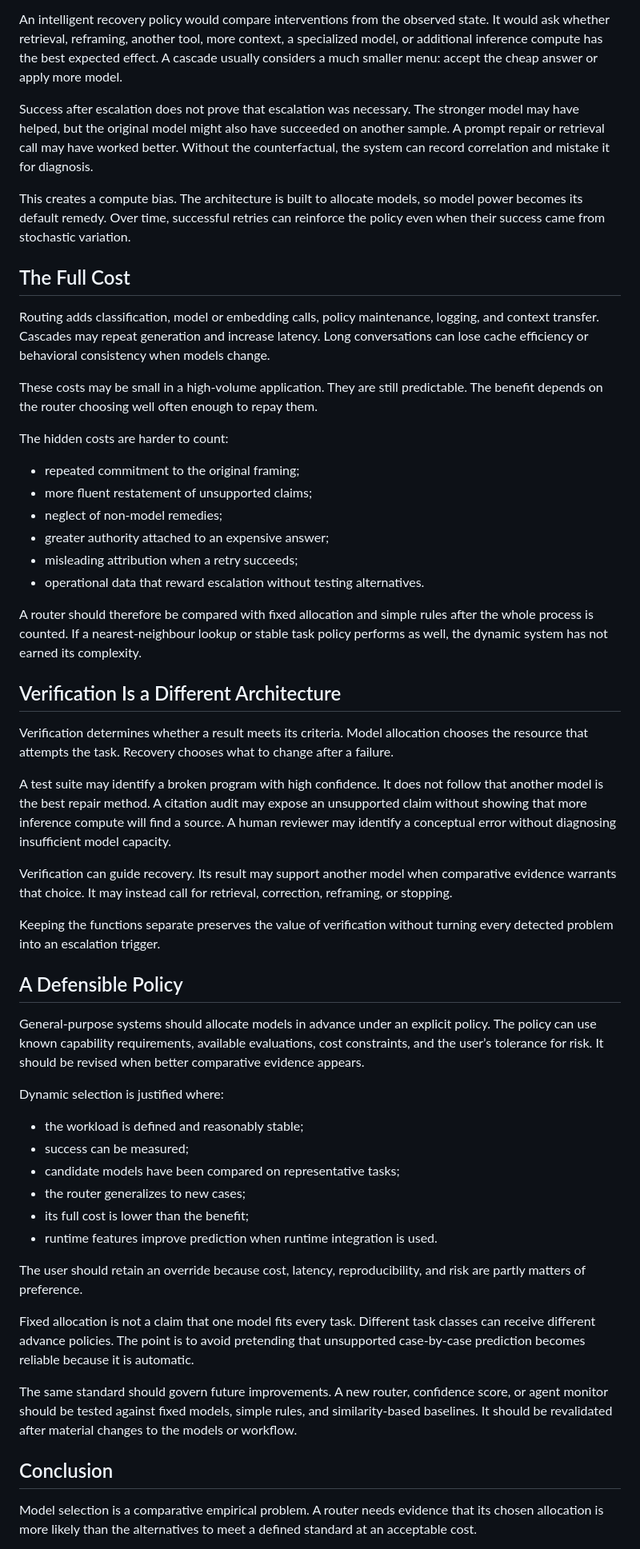
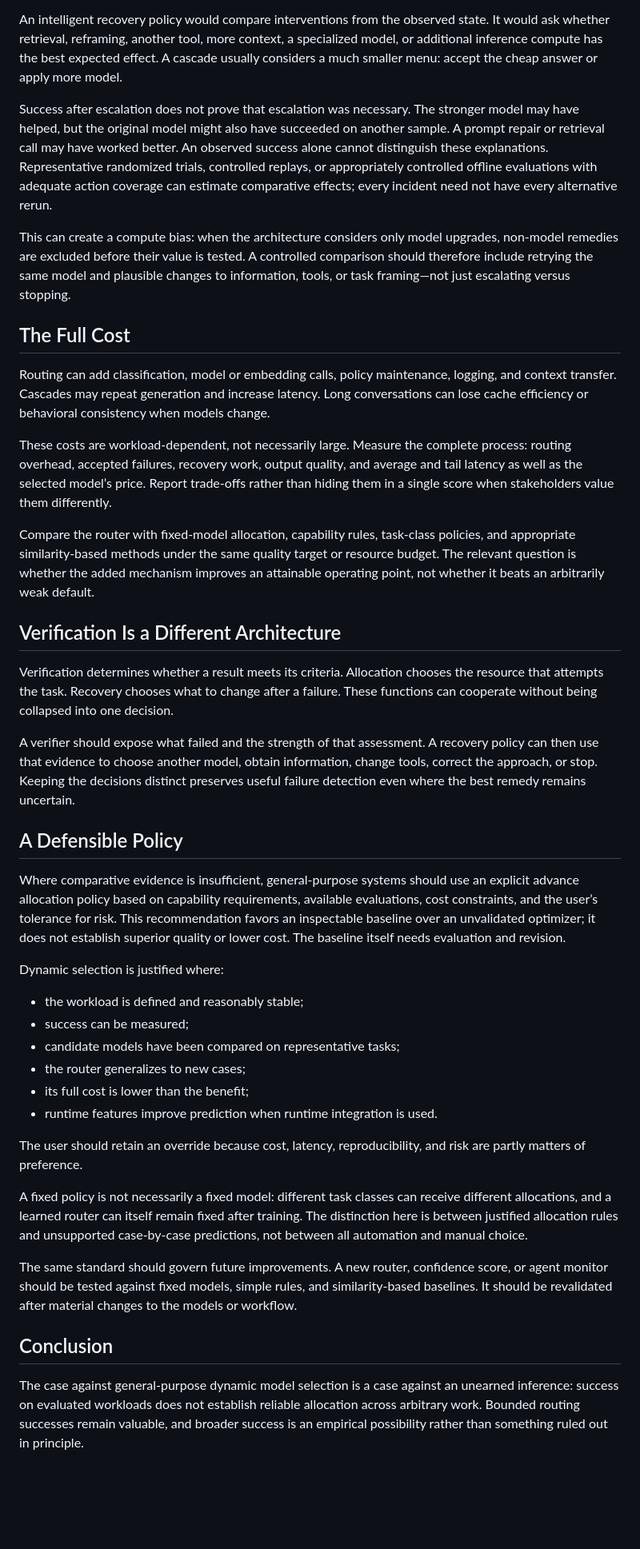
Before and after one commit to davidwiet/davidwiet.github.io, a Markdown page: Against_General_Purpose_Dynamic_Model_Selection/current.md, the part around one of its changes. Shown at 80% size. Rendered like a GitHub page; blank space fills up the shorter version.

Commit message:
Revise model selection paper with current evidence and clearer scope

```diff
--- a/Against_General_Purpose_Dynamic_Model_Selection/current.md
+++ b/Against_General_Purpose_Dynamic_Model_Selection/current.md
@@ -132,40 +116,27 @@ If evidence is missing, a stronger model can produce a better-defended hallucina
 
 An intelligent recovery policy would compare interventions from the observed state. It would ask whether retrieval, reframing, another tool, more context, a specialized model, or additional inference compute has the best expected effect. A cascade usually considers a much smaller menu: accept the cheap answer or apply more model.
 
-Success after escalation does not prove that escalation was necessary. The stronger model may have helped, but the original model might also have succeeded on another sample. A prompt repair or retrieval call may have worked better. Without the counterfactual, the system can record correlation and mistake it for diagnosis.
+Success after escalation does not prove that escalation was necessary. The stronger model may have helped, but the original model might also have succeeded on another sample. A prompt repair or retrieval call may have worked better. An observed success alone cannot distinguish these explanations. Representative randomized trials, controlled replays, or appropriately controlled offline evaluations with adequate action coverage can estimate comparative effects; every incident need not have every alternative rerun.
 
-This creates a compute bias. The architecture is built to allocate models, so model power becomes its default remedy. Over time, successful retries can reinforce the policy even when their success came from stochastic variation.
+This can create a compute bias: when the architecture considers only model upgrades, non-model remedies are excluded before their value is tested. A controlled comparison should therefore include retrying the same model and plausible changes to information, tools, or task framing—not just escalating versus stopping.
 
 ## The Full Cost
 
-Routing adds classification, model or embedding calls, policy maintenance, logging, and context transfer. Cascades may repeat generation and increase latency. Long conversations can lose cache efficiency or behavioral consistency when models change.
+Routing can add classification, model or embedding calls, policy maintenance, logging, and context transfer. Cascades may repeat generation and increase latency. Long conversations can lose cache efficiency or behavioral consistency when models change.
 
-These costs may be small in a high-volume application. They are still predictable. The benefit depends on the router choosing well often enough to repay them.
+These costs are workload-dependent, not necessarily large. Measure the complete process: routing overhead, accepted failures, recovery work, output quality, and average and tail latency as well as the selected model’s price. Report trade-offs rather than hiding them in a single score when stakeholders value them differently.
 
-The hidden costs are harder to count:
-
-- repeated commitment to the original framing;
-- more fluent restatement of unsupported claims;
-- neglect of non-model remedies;
-- greater authority attached to an expensive answer;
-- misleading attribution when a retry succeeds;
-- operational data that reward escalation without testing alternatives.
-
-A router should therefore be compared with fixed allocation and simple rules after the whole process is counted. If a nearest-neighbour lookup or stable task policy performs as well, the dynamic system has not earned its complexity.
+Compare the router with fixed-model allocation, capability rules, task-class policies, and appropriate similarity-based methods under the same quality target or resource budget. The relevant question is whether the added mechanism improves an attainable operating point, not whether it beats an arbitrarily weak default.
 
 ## Verification Is a Different Architecture
 
-Verification determines whether a result meets its criteria. Model allocation chooses the resource that attempts the task. Recovery chooses what to change after a failure.
+Verification determines whether a result meets its criteria. Allocation chooses the resource that attempts the task. Recovery chooses what to change after a failure. These functions can cooperate without being collapsed into one decision.
 
-A test suite may identify a broken program with high confidence. It does not follow that another model is the best repair method. A citation audit may expose an unsupported claim without showing that more inference compute will find a source. A human reviewer may identify a conceptual error without diagnosing insufficient model capacity.
-
-Verification can guide recovery. Its result may support another model when comparative evidence warrants that choice. It may instead call for retrieval, correction, reframing, or stopping.
-
-Keeping the functions separate preserves the value of verification without turning every detected problem into an escalation trigger.
+A verifier should expose what failed and the strength of that assessment. A recovery policy can then use that evidence to choose another model, obtain information, change tools, correct the approach, or stop. Keeping the decisions distinct preserves useful failure detection even where the best remedy remains uncertain.
 
 ## A Defensible Policy
 
-General-purpose systems should allocate models in advance under an explicit policy. The policy can use known capability requirements, available evaluations, cost constraints, and the user’s tolerance for risk. It should be revised when better comparative evidence appears.
+Where comparative evidence is insufficient, general-purpose systems should use an explicit advance allocation policy based on capability requirements, available evaluations, cost constraints, and the user’s tolerance for risk. This recommendation favors an inspectable baseline over an unvalidated optimizer; it does not establish superior quality or lower cost. The baseline itself needs evaluation and revision.
 
 Dynamic selection is justified where:
 
@@ -178,11 +149,11 @@ Dynamic selection is justified where:
 
 The user should retain an override because cost, latency, reproducibility, and risk are partly matters of preference.
 
-Fixed allocation is not a claim that one model fits every task. Different task classes can receive different advance policies. The point is to avoid pretending that unsupported case-by-case prediction becomes reliable because it is automatic.
+A fixed policy is not necessarily a fixed model: different task classes can receive different allocations, and a learned router can itself remain fixed after training. The distinction here is between justified allocation rules and unsupported case-by-case predictions, not between all automation and manual choice.
 
 The same standard should govern future improvements. A new router, confidence score, or agent monitor should be tested against fixed models, simple rules, and similarity-based baselines. It should be revalidated after material changes to the models or workflow.
 
 ## Conclusion
 
-Model selection is a comparative empirical problem. A router needs evidence that its chosen allocation is more likely than the alternatives to meet a defined standard at an acceptable cost.
+The case against general-purpose dynamic model selection is a case against an unearned inference: success on evaluated workloads does not establish reliable allocation across arbitrary work. Bounded routing successes remain valuable, and broader success is an empirical possibility rather than something ruled out in principle.
 
```
Also changed, not shown: other parts of Against_General_Purpose_Dynamic_Model_Selection/current.md (+25 -42 lines).
